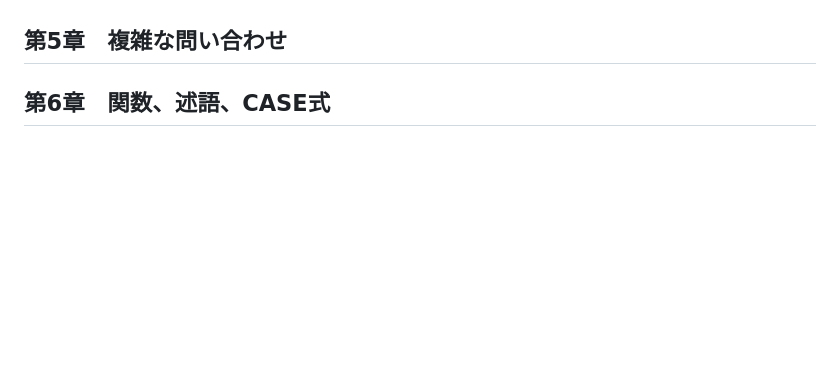
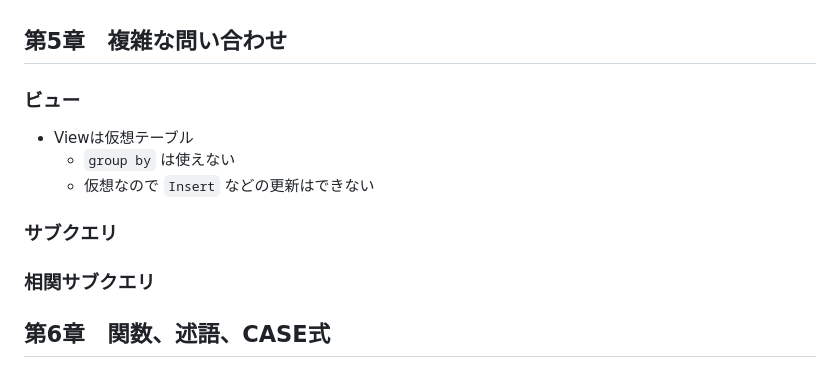
Before and after one commit to okstilo/okstilo, a Markdown page: sandbox/sql_starting_from_zero/reading_memo.md, the part around the change. Rendered like a GitHub page; blank space fills up the shorter version.

Commit message:
update reading memo, add view for db

```diff
--- a/sandbox/sql_starting_from_zero/reading_memo.md
+++ b/sandbox/sql_starting_from_zero/reading_memo.md
@@ -99,6 +99,18 @@ $ psql -l
 
 ## 第5章　複雑な問い合わせ
 
+### ビュー
+
+- Viewは仮想テーブル
+  - `group by` は使えない
+  - 仮想なので `Insert` などの更新はできない
+
+### サブクエリ
+
+
+### 相関サブクエリ
+
+
 
 
 ## 第6章　関数、述語、CASE式
```
